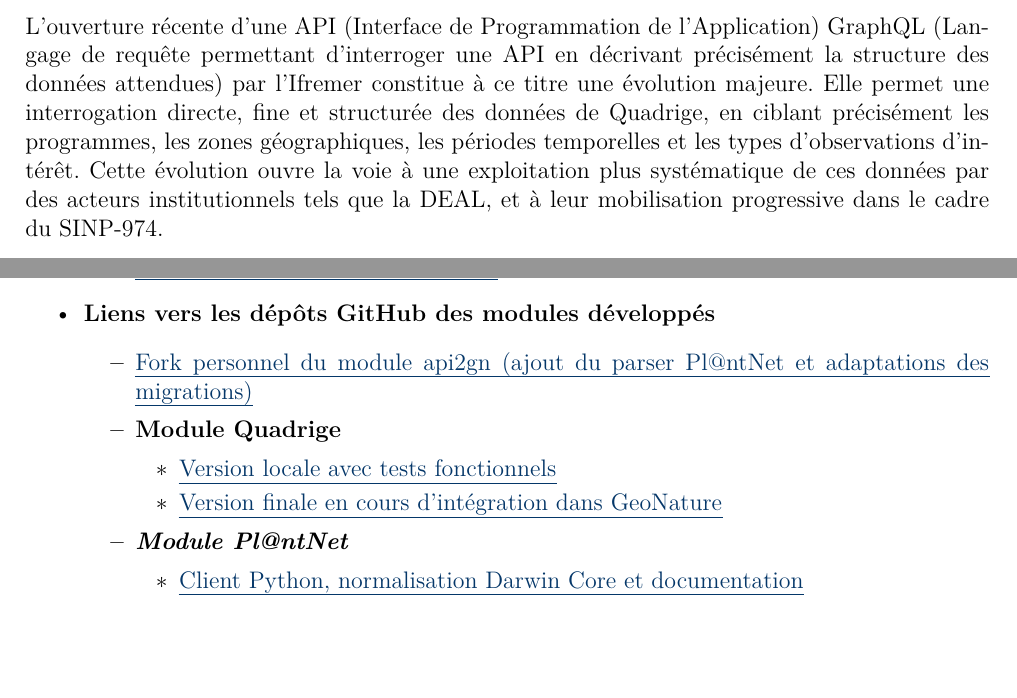
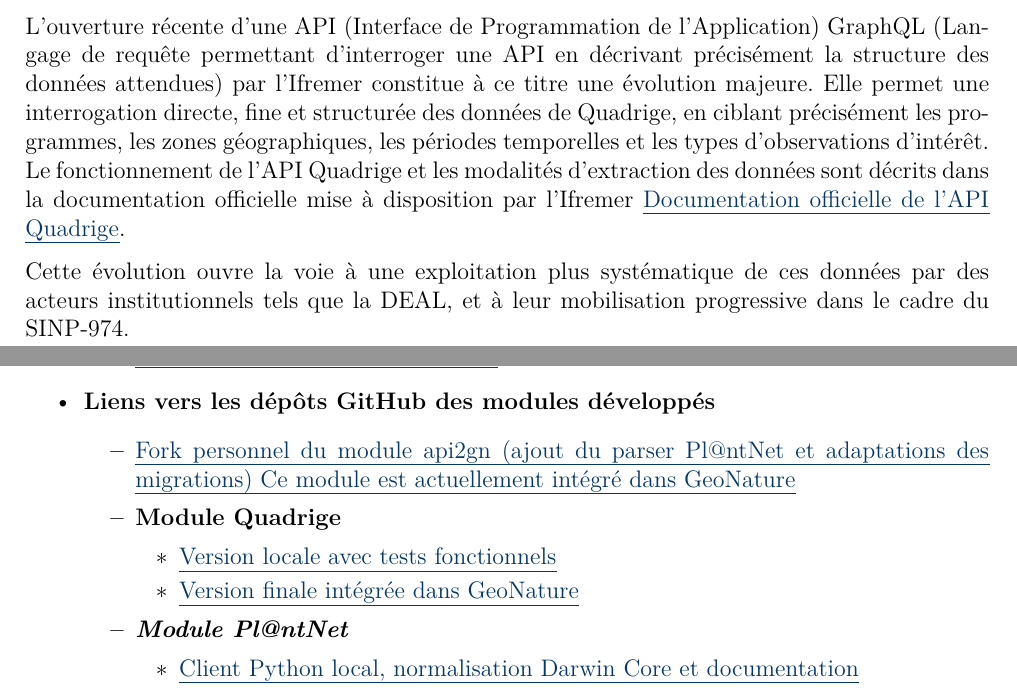
Before and after one commit to basileandre056/rapport_stage_S8, a LaTeX document (main.tex, which reads chapters/developpement_modules_imports/developpement_modules_imports.tex, chapters/webographie.tex): two parts of pages 20 and 46 of 46, joined at a grey line, cut so that both start at the same text, the shorter picture padded with empty space. Compiled offline with pdfLaTeX.

Commit message:
ajout des liens vers la documentation

```diff
--- a/chapters/developpement_modules_imports/developpement_modules_imports.tex
+++ b/chapters/developpement_modules_imports/developpement_modules_imports.tex
@@ -23,7 +23,12 @@
 
 L’ouverture récente d’une \gls{api} \gls{graphql} par l’Ifremer constitue à ce titre une évolution majeure. Elle permet une interrogation
 directe, fine et structurée des données de \gls{quadrige}, en ciblant précisément les programmes, les zones géographiques, les périodes
-temporelles et les types d’observations d’intérêt. Cette évolution ouvre la voie à une exploitation plus systématique de ces données
+temporelles et les types d’observations d’intérêt. Le fonctionnement de l’API Quadrige et les modalités d’extraction des données sont décrits
+dans la documentation officielle mise à disposition par
+l’Ifremer \href{https://quadrige-core.ifremer.fr/api/extraction/doc?doc=standard&lang=fr&name=result&type=standard}{Documentation officielle de l’API Quadrige}.
+
+
+Cette évolution ouvre la voie à une exploitation plus systématique de ces données
 par des acteurs institutionnels tels que la DEAL, et à leur mobilisation progressive dans le cadre du \gls{sinp}.
 
 C’est dans ce cadre que s’inscrit le projet développé durant le stage. L’objectif n’était pas de réaliser une intégration
--- a/chapters/webographie.tex
+++ b/chapters/webographie.tex
@@ -38,19 +38,19 @@
 \item \textbf{Liens vers les dépôts GitHub des modules développés}
     \begin{itemize}
 
-      \item \href{https://github.com/basileandre056/api2GN}{Fork personnel du module api2gn (ajout du parser Pl@ntNet et adaptations des migrations)}
+      \item \href{https://github.com/basileandre056/api2GN}{Fork personnel du module api2gn (ajout du parser Pl@ntNet et adaptations des migrations) Ce module est actuellement intégré dans GeoNature}
 
         \item \textbf{Module Quadrige}
         \begin{itemize}
             \item   \href{https://github.com/basileandre056/geonature_quadrige_extraction.git}{Version locale avec tests fonctionnels}
 
-            \item   \href{https://github.com/basileandre056/gn_module_quadrige}{Version finale en cours d’intégration dans GeoNature}
+            \item   \href{https://github.com/basileandre056/gn_module_quadrige}{Version finale intégrée dans GeoNature}
 
             \end{itemize}
 
         \item \textit{\textbf{Module Pl@ntNet}}
             \begin{itemize}
-                \item    \href{https://github.com/basileandre056/app_plantnet}{Client Python, normalisation Darwin Core et documentation}
+                \item    \href{https://github.com/basileandre056/app_plantnet}{Client Python local, normalisation Darwin Core et documentation}
             \end{itemize}
     \end{itemize}
 
```
